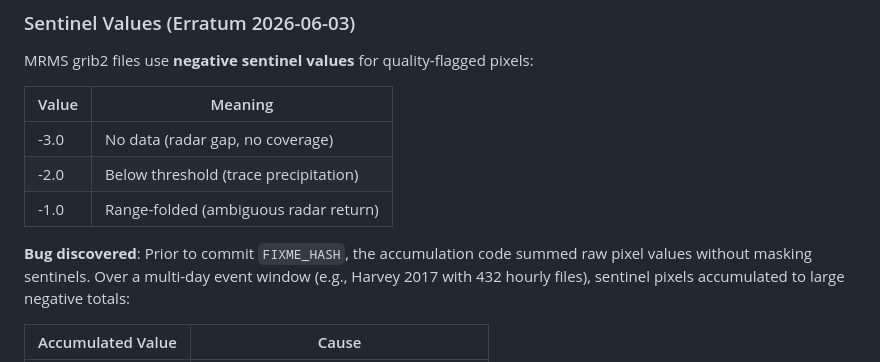
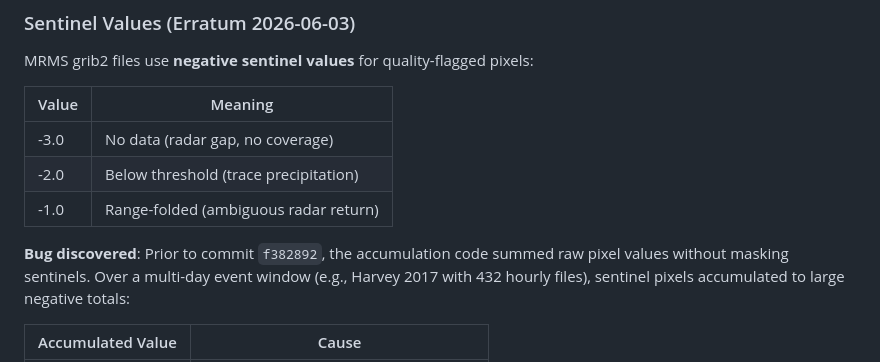
Before and after one commit to NextShiftConsulting/georsct, a Markdown page: data/floodrsct/METHODS.md, the part around the change. Drawn GitHub-style.

Commit message:
docs: fill in commit hash for MRMS sentinel erratum

```diff
--- a/data/floodrsct/METHODS.md
+++ b/data/floodrsct/METHODS.md
@@ -225,7 +225,7 @@ MRMS grib2 files use **negative sentinel values** for quality-flagged pixels:
 | -2.0 | Below threshold (trace precipitation) |
 | -1.0 | Range-folded (ambiguous radar return) |
 
-**Bug discovered**: Prior to commit `FIXME_HASH`, the accumulation code summed
+**Bug discovered**: Prior to commit `f382892`, the accumulation code summed
 raw pixel values without masking sentinels. Over a multi-day event window (e.g.,
 Harvey 2017 with 432 hourly files), sentinel pixels accumulated to large negative
 totals:
```
